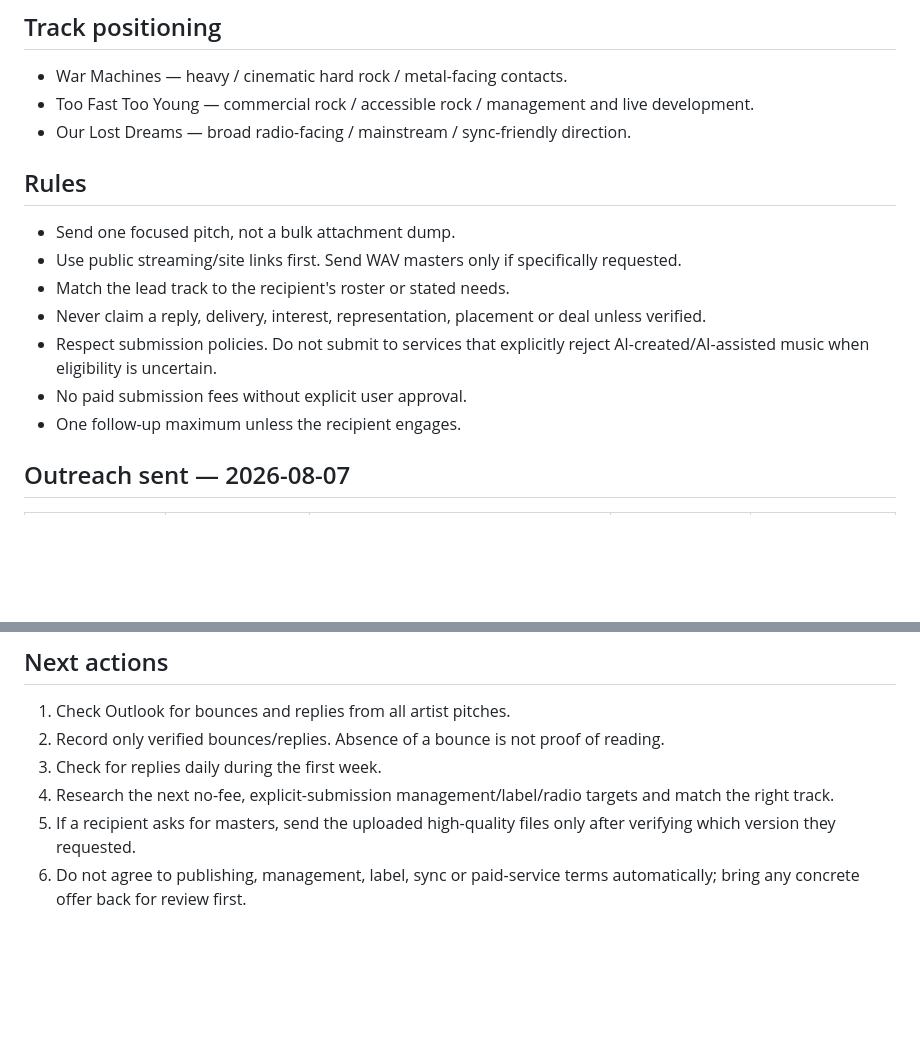
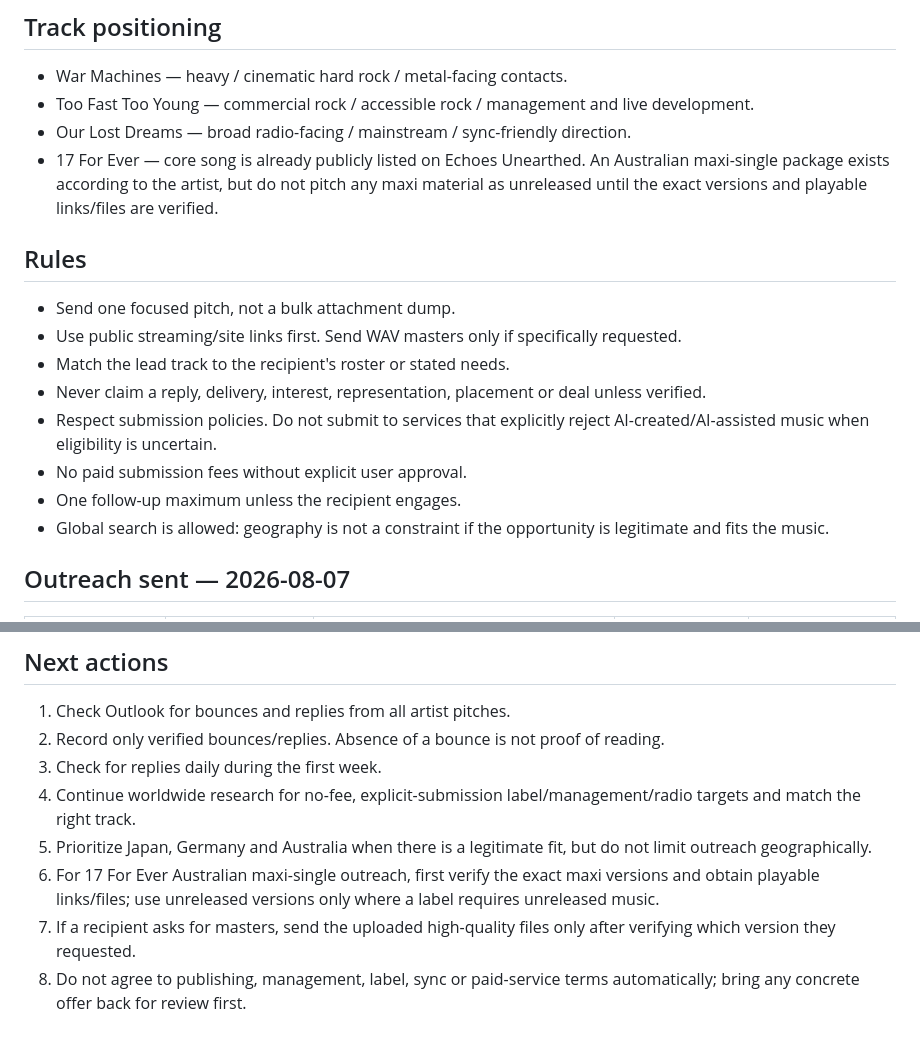
Before and after one commit to kamdridi-lgtm/kamdridi-video-platform, a Markdown page: docs/ARTIST_OUTREACH.md, 2 parts joined by grey strips. GitHub-like rendering; blank space fills up the shorter version.

```diff
--- a/docs/ARTIST_OUTREACH.md
+++ b/docs/ARTIST_OUTREACH.md
@@ -14,6 +14,7 @@ Create real opportunities for KAM DRIDI as an artist: management, label support,
 - War Machines — heavy / cinematic hard rock / metal-facing contacts.
 - Too Fast Too Young — commercial rock / accessible rock / management and live development.
 - Our Lost Dreams — broad radio-facing / mainstream / sync-friendly direction.
+- 17 For Ever — core song is already publicly listed on Echoes Unearthed. An Australian maxi-single package exists according to the artist, but do not pitch any maxi material as unreleased until the exact versions and playable links/files are verified.
 
 ## Rules
 - Send one focused pitch, not a bulk attachment dump.
@@ -23,6 +24,7 @@ Create real opportunities for KAM DRIDI as an artist: management, label support,
 - Respect submission policies. Do not submit to services that explicitly reject AI-created/AI-assisted music when eligibility is uncertain.
 - No paid submission fees without explicit user approval.
 - One follow-up maximum unless the recipient engages.
+- Global search is allowed: geography is not a constraint if the opportunity is legitimate and fits the music.
 
 ## Outreach sent — 2026-08-07
 | Recipient | Type | Public submission basis | Lead angle | Status |
@@ -61,6 +79,8 @@ Important: absence of a bounce is not proof that a human received, opened, or li
 1. Check Outlook for bounces and replies from all artist pitches.
 2. Record only verified bounces/replies. Absence of a bounce is not proof of reading.
 3. Check for replies daily during the first week.
-4. Research the next no-fee, explicit-submission management/label/radio targets and match the right track.
-5. If a recipient asks for masters, send the uploaded high-quality files only after verifying which version they requested.
-6. Do not agree to publishing, management, label, sync or paid-service terms automatically; bring any concrete offer back for review first.
+4. Continue worldwide research for no-fee, explicit-submission label/management/radio targets and match the right track.
+5. Prioritize Japan, Germany and Australia when there is a legitimate fit, but do not limit outreach geographically.
+6. For 17 For Ever Australian maxi-single outreach, first verify the exact maxi versions and obtain playable links/files; use unreleased versions only where a label requires unreleased music.
+7. If a recipient asks for masters, send the uploaded high-quality files only after verifying which version they requested.
+8. Do not agree to publishing, management, label, sync or paid-service terms automatically; bring any concrete offer back for review first.
```
Also changed, not shown: other parts of docs/ARTIST_OUTREACH.md (+17 -1 lines).
